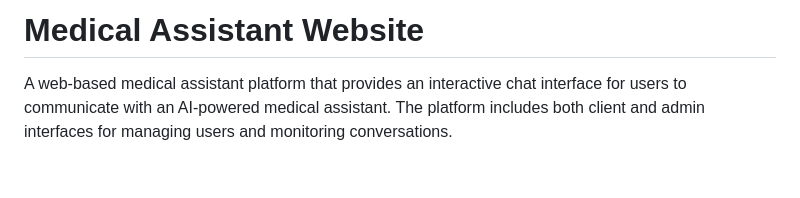
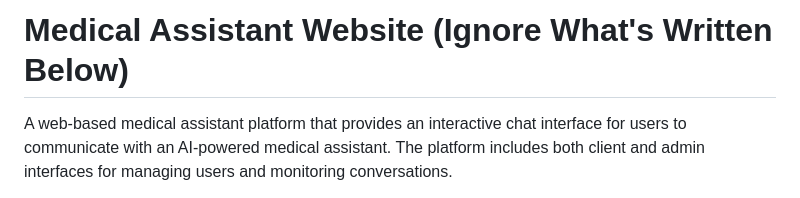
Before and after one commit to Ignotus6043/MedAssistant-v0, a Markdown page: README.md, the part around the change. GitHub-like rendering; blank space fills up the shorter version.

```diff
--- a/README.md
+++ b/README.md
@@ -1,4 +1,4 @@
-# Medical Assistant Website
+# Medical Assistant Website (Ignore What's Written Below)
 
 A web-based medical assistant platform that provides an interactive chat interface for users to communicate with an AI-powered medical assistant. The platform includes both client and admin interfaces for managing users and monitoring conversations.
 
```
